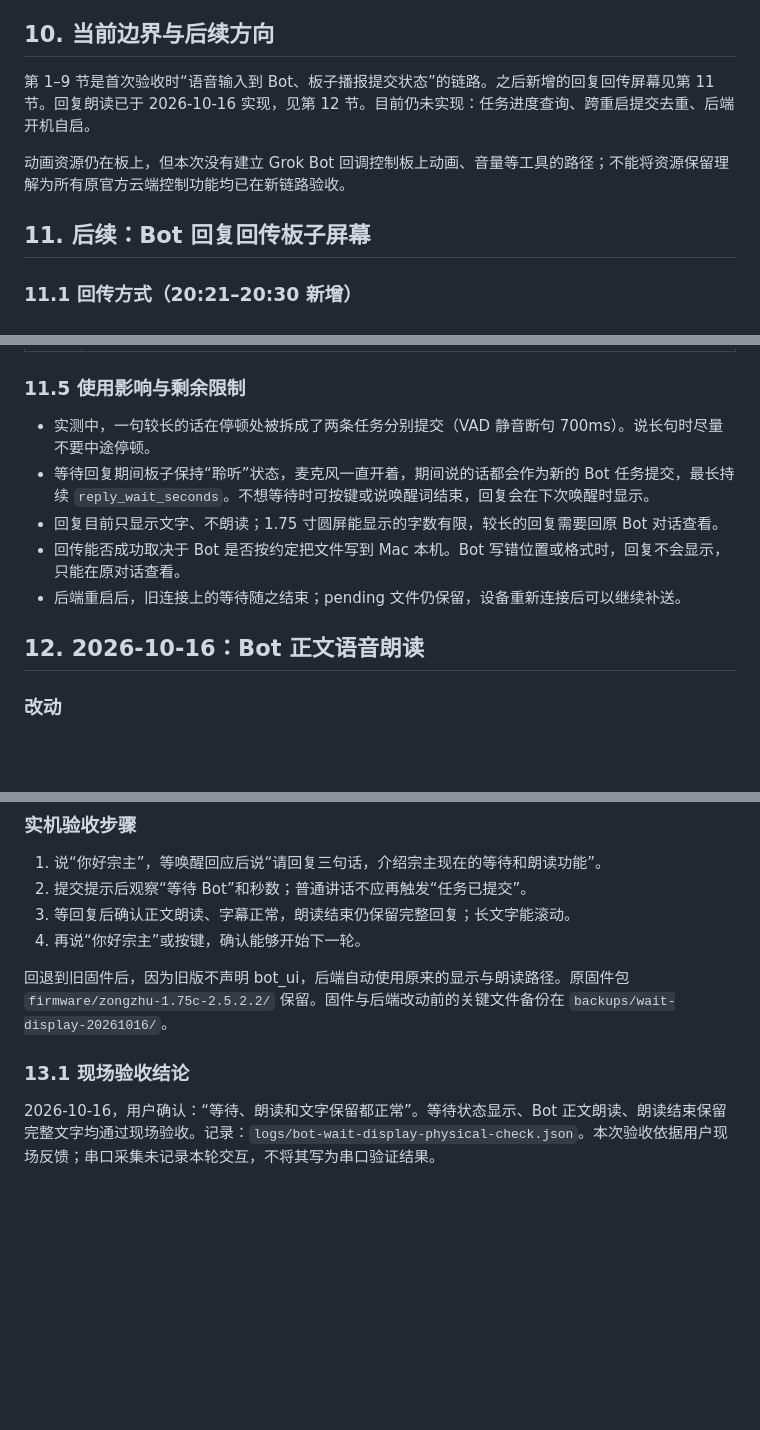
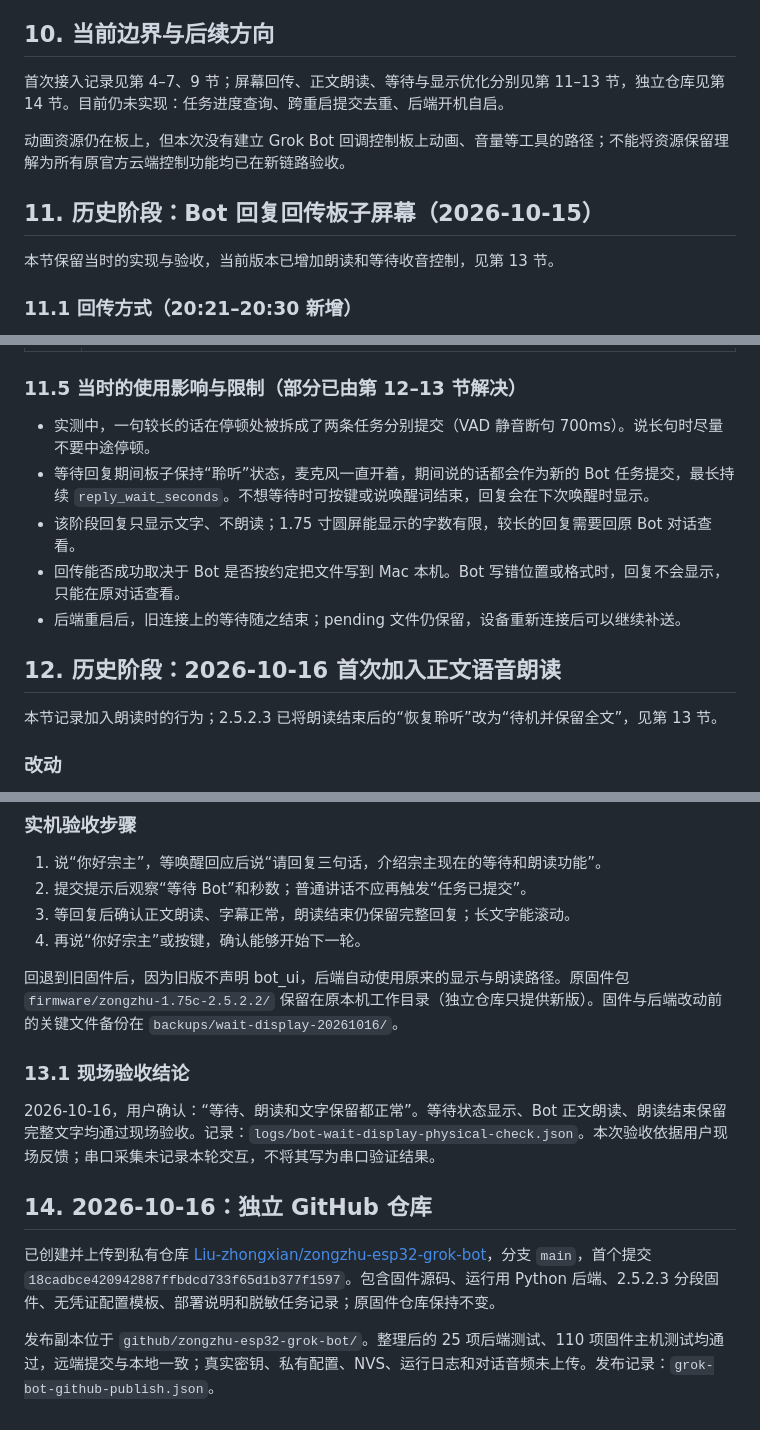
Before and after one commit to Liu-zhongxian/zongzhu-bot, a Markdown page: docs/TASK-RECORD.md, 3 parts joined by grey strips. Drawn GitHub-style; blank space fills up the shorter version.

```diff
--- a/docs/TASK-RECORD.md
+++ b/docs/TASK-RECORD.md
@@ -155,11 +170,13 @@ cd '/path/to/zongzhu-esp32-grok-bot/xiaozhi-esp32-server/main/xiaozhi-server'
 
 ## 10. 当前边界与后续方向
 
-第 1–9 节是首次验收时“语音输入到 Bot、板子播报提交状态”的链路。之后新增的回复回传屏幕见第 11 节。回复朗读已于 2026-10-16 实现，见第 12 节。目前仍未实现：任务进度查询、跨重启提交去重、后端开机自启。
+首次接入记录见第 4–7、9 节；屏幕回传、正文朗读、等待与显示优化分别见第 11–13 节，独立仓库见第 14 节。目前仍未实现：任务进度查询、跨重启提交去重、后端开机自启。
 
 动画资源仍在板上，但本次没有建立 Grok Bot 回调控制板上动画、音量等工具的路径；不能将资源保留理解为所有原官方云端控制功能均已在新链路验收。
 
-## 11. 后续：Bot 回复回传板子屏幕
+## 11. 历史阶段：Bot 回复回传板子屏幕（2026-10-15）
+
+本节保留当时的实现与验收，当前版本已增加朗读和等待收音控制，见第 13 节。
 
 ### 11.1 回传方式（20:21–20:30 新增）
 
@@ -197,15 +214,17 @@ cd '/path/to/zongzhu-esp32-grok-bot/xiaozhi-esp32-server/main/xiaozhi-server'
 | 本机模拟设备 | 模拟设备 `02:00:00:00:00:05` 持续发送静音，人为放入 pending，150 秒后写入回复。期间在 2、32、62、92、122 秒收到保活，超过原 120 秒时限连接仍保持，150.3 秒收到回复，pending 已改为 sent。记录 `logs/bot-reply-hold-check.json`。此项不调用 Bot Webhook。 |
 | 实体板 | **通过。**板子 `192.168.1.101` 于 20:58:58 连接，20:59:01 补送此前卡住的 `ESP32-a141…`（旧会话回复）。用户要求 Bot 大约 120 秒后回复，这句话被拆成两条在 20:59:17、20:59:25 提交；回复分别于 21:01:09（约 112 秒）和 21:01:51（约 146 秒，超过原 120 秒时限）送达屏幕，期间连接没有断开。用户确认正常显示。证据：`logs/grok-server.stdout.log`。 |
 
-### 11.5 使用影响与剩余限制
+### 11.5 当时的使用影响与限制（部分已由第 12–13 节解决）
 
 - 实测中，一句较长的话在停顿处被拆成了两条任务分别提交（VAD 静音断句 700ms）。说长句时尽量不要中途停顿。
 - 等待回复期间板子保持“聆听”状态，麦克风一直开着，期间说的话都会作为新的 Bot 任务提交，最长持续 `reply_wait_seconds`。不想等待时可按键或说唤醒词结束，回复会在下次唤醒时显示。
-- 回复目前只显示文字、不朗读；1.75 寸圆屏能显示的字数有限，较长的回复需要回原 Bot 对话查看。
+- 该阶段回复只显示文字、不朗读；1.75 寸圆屏能显示的字数有限，较长的回复需要回原 Bot 对话查看。
 - 回传能否成功取决于 Bot 是否按约定把文件写到 Mac 本机。Bot 写错位置或格式时，回复不会显示，只能在原对话查看。
 - 后端重启后，旧连接上的等待随之结束；pending 文件仍保留，设备重新连接后可以继续补送。
 
-## 12. 2026-10-16：Bot 正文语音朗读
+## 12. 历史阶段：2026-10-16 首次加入正文语音朗读
+
+本节记录加入朗读时的行为；2.5.2.3 已将朗读结束后的“恢复聆听”改为“待机并保留全文”，见第 13 节。
 
 ### 改动
 
@@ -262,9 +281,16 @@ cd '/path/to/zongzhu-esp32-grok-bot/xiaozhi-esp32-server/main/xiaozhi-server'
 3. 等回复后确认正文朗读、字幕正常，朗读结束仍保留完整回复；长文字能滚动。
 4. 再说“你好宗主”或按键，确认能够开始下一轮。
 
-回退到旧固件后，因为旧版不声明 bot_ui，后端自动使用原来的显示与朗读路径。原固件包 `firmware/zongzhu-1.75c-2.5.2.2/` 保留。固件与后端改动前的关键文件备份在 `backups/wait-display-20261016/`。
+回退到旧固件后，因为旧版不声明 bot_ui，后端自动使用原来的显示与朗读路径。原固件包 `firmware/zongzhu-1.75c-2.5.2.2/` 保留在原本机工作目录（独立仓库只提供新版）。固件与后端改动前的关键文件备份在 `backups/wait-display-20261016/`。
 
 
 ### 13.1 现场验收结论
 
 2026-10-16，用户确认：“等待、朗读和文字保留都正常”。等待状态显示、Bot 正文朗读、朗读结束保留完整文字均通过现场验收。记录：`logs/bot-wait-display-physical-check.json`。本次验收依据用户现场反馈；串口采集未记录本轮交互，不将其写为串口验证结果。
+
+
+## 14. 2026-10-16：独立 GitHub 仓库
+
+已创建并上传到私有仓库 [Liu-zhongxian/zongzhu-esp32-grok-bot](https://github.com/Liu-zhongxian/zongzhu-esp32-grok-bot)，分支 `main`，首个提交 `18cadbce420942887ffbdcd733f65d1b377f1597`。包含固件源码、运行用 Python 后端、2.5.2.3 分段固件、无凭证配置模板、部署说明和脱敏任务记录；原固件仓库保持不变。
+
+发布副本位于 `github/zongzhu-esp32-grok-bot/`。整理后的 25 项后端测试、110 项固件主机测试均通过，远端提交与本地一致；真实密钥、私有配置、NVS、运行日志和对话音频未上传。发布记录：`grok-bot-github-publish.json`。
```
Also changed, not shown: other parts of docs/TASK-RECORD.md (+33 -18 lines).
